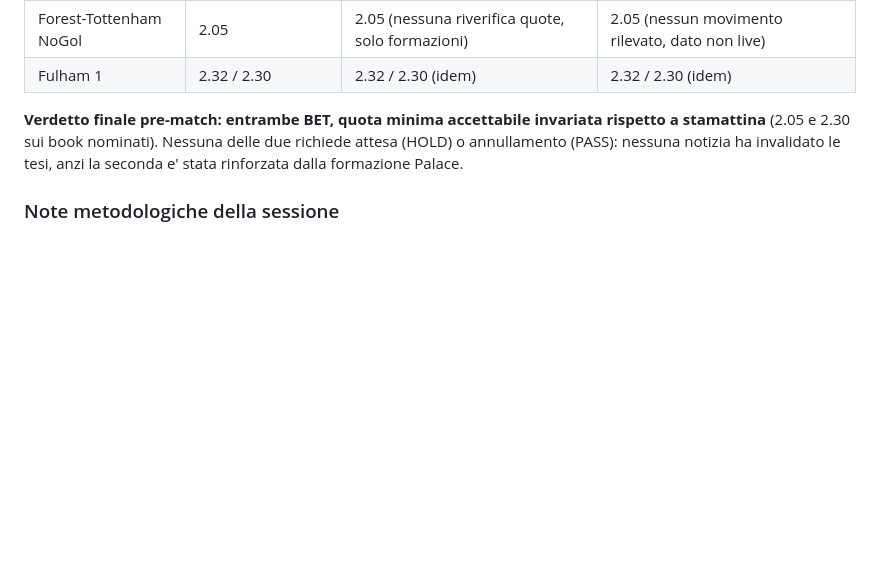
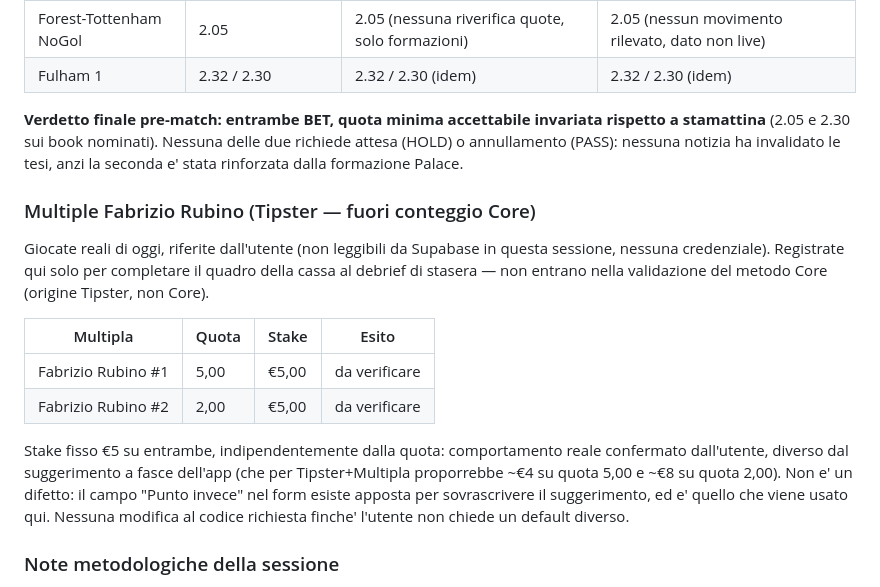
Before and after one commit to carminebirra80-debug/Bet-core, a Markdown page: claude/log-value-bets.md, the part around the change. Rendered like a GitHub page; blank space fills up the shorter version.

Commit message:
Record Fabrizio Rubino's two multiples for tonight's debrief
Relayed by the user, not readable from Supabase in this session (no
credentials). Kept in their own section, outside the Core sample, per the
rule agreed earlier today: Tipster-origin picks don't enter the validation
of whether the Core method itself works.

Both staked a flat 5 euro regardless of odds (5.00 and 2.00), which the app
already supports today via the manual stake override field - no code change
needed unless the user wants that to become the default for Tipster
multiples instead of the odds-tiered suggestion.

Co-Authored-By: Claude Sonnet 5 <noreply@anthropic.com>
Claude-Session: https://claude.ai/code/session_01FxG9URYEKYnoeu99gk55vY

```diff
--- a/claude/log-value-bets.md
+++ b/claude/log-value-bets.md
@@ -187,6 +187,25 @@ rispetto a stamattina** (2.05 e 2.30 sui book nominati). Nessuna delle due
 richiede attesa (HOLD) o annullamento (PASS): nessuna notizia ha invalidato le
 tesi, anzi la seconda e' stata rinforzata dalla formazione Palace.
 
+### Multiple Fabrizio Rubino (Tipster — fuori conteggio Core)
+
+Giocate reali di oggi, riferite dall'utente (non leggibili da Supabase in
+questa sessione, nessuna credenziale). Registrate qui solo per completare il
+quadro della cassa al debrief di stasera — non entrano nella validazione
+del metodo Core (origine Tipster, non Core).
+
+| Multipla | Quota | Stake | Esito |
+|---|---|---|---|
+| Fabrizio Rubino #1 | 5,00 | €5,00 | da verificare |
+| Fabrizio Rubino #2 | 2,00 | €5,00 | da verificare |
+
+Stake fisso €5 su entrambe, indipendentemente dalla quota: comportamento
+reale confermato dall'utente, diverso dal suggerimento a fasce dell'app
+(che per Tipster+Multipla proporrebbe ~€4 su quota 5,00 e ~€8 su quota
+2,00). Non e' un difetto: il campo "Punto invece" nel form esiste apposta
+per sovrascrivere il suggerimento, ed e' quello che viene usato qui. Nessuna
+modifica al codice richiesta finche' l'utente non chiede un default diverso.
+
 ### Note metodologiche della sessione
 - Sportium (il bookmaker reale su cui si gioca) restituisce HTTP 403 su ogni
   accesso automatizzato, verificato empiricamente - vedi docs/README.md,
```
